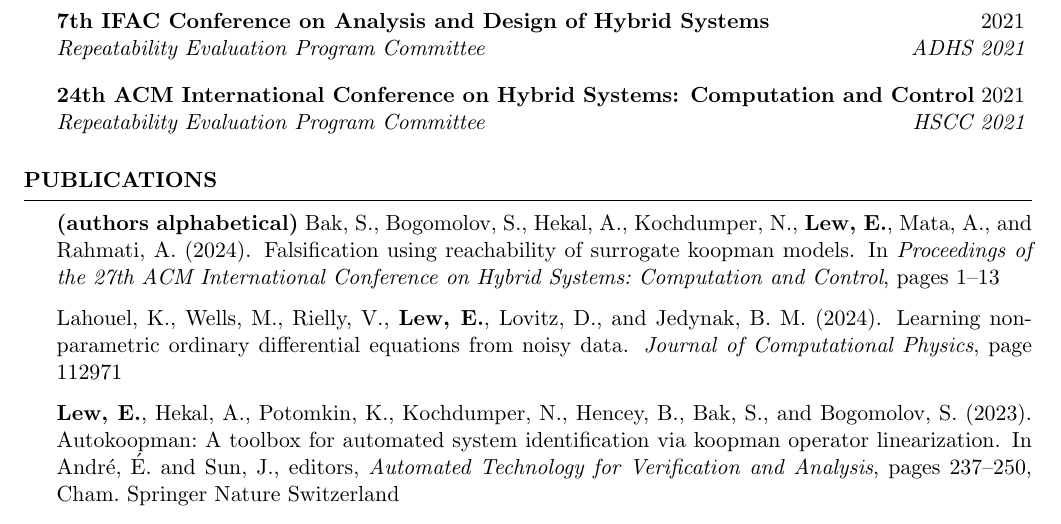
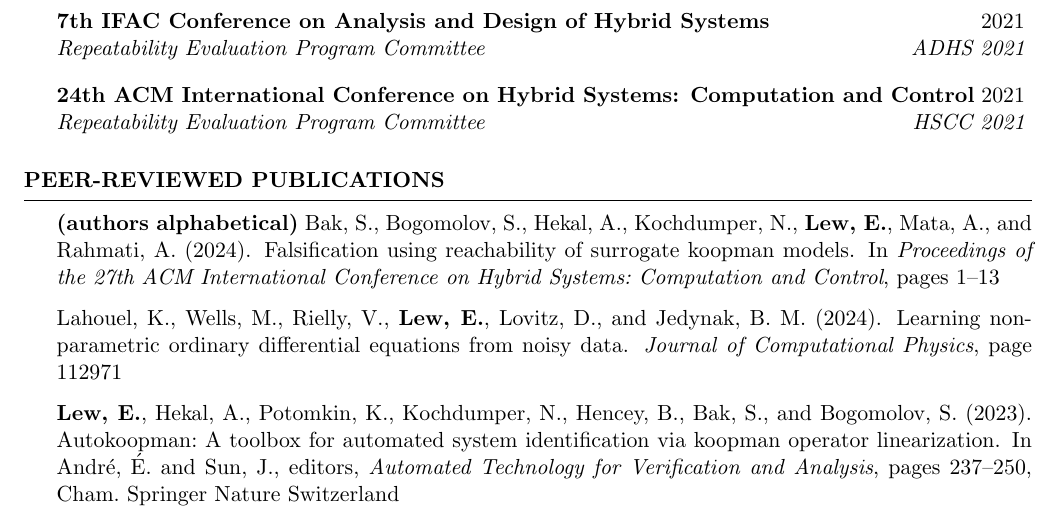
Before and after one commit to EthanJamesLew/elew-cv, a LaTeX CV (elew-cv.tex): part of page 2 of 2, cut so that both start at the same text. Compiled offline with pdfLaTeX.

Commit message:
publications -> peer-reviewed publications

```diff
--- a/elew-cv.tex
+++ b/elew-cv.tex
@@ -75,7 +75,7 @@ Union (AGU) Fall Meeting.
 
 \end{rSection}
 
-\begin{rSection}{Publications}
+\begin{rSection}{Peer-Reviewed Publications}
 
 % \textbf{(authors alphabetical)} \bibentry{abowd20232010}
 
```
